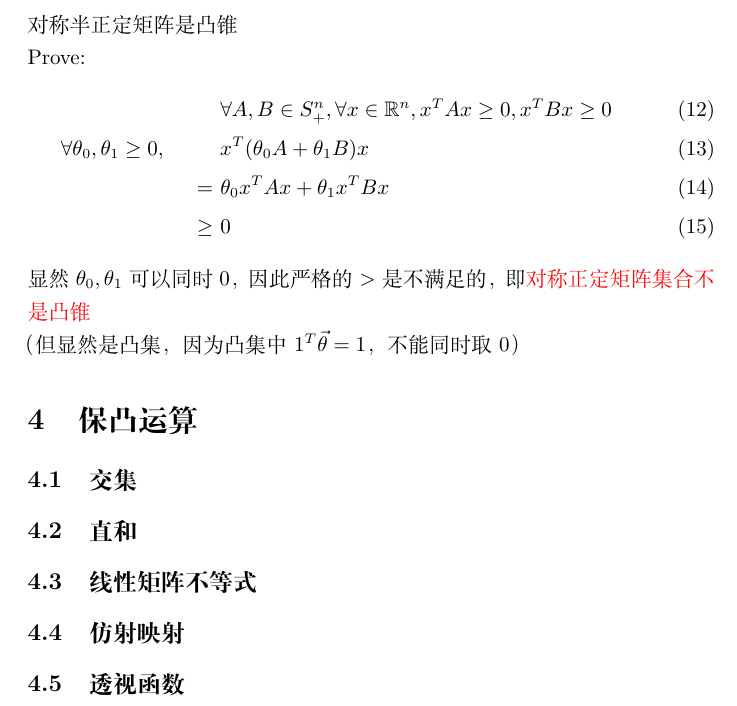
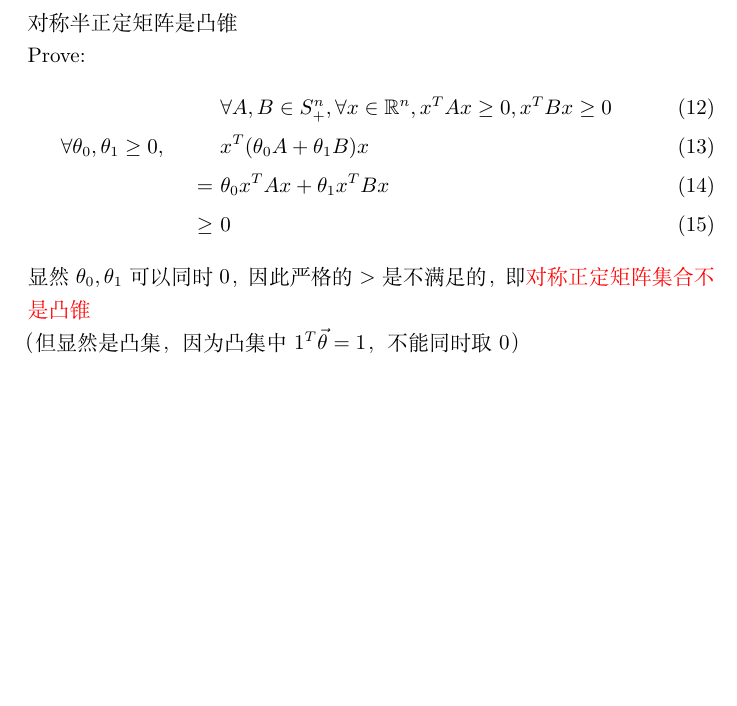
Before and after one commit to KFCFKXQS/Convex_Opt, a LaTeX document (Ch1.1 Basic Things/Ch1.1.tex): part of page 14 of 14, cut so that both start at the same text, the shorter picture padded with empty space. Compiled offline with XeLaTeX; a LaTeX package or settings file that is missing is left out.

Commit message:
CH1.1 UPDATE

```diff
--- a/Ch1 Basic Things/Ch1.tex
+++ b/Ch1.1 Basic Things/Ch1.1.tex
@@ -390,29 +390,5 @@ Prove:
 （但显然是凸集，因为凸集中$1^T\vec{\theta} = 1$，不能同时取0）
 
 
-\section{保凸运算}
-
-
-
-\subsection{交集}
-
-
-
-\subsection{直和}
-
-
-
-\subsection{线性矩阵不等式}
-
-
-
-\subsection{仿射映射}
-
-
-
-\subsection{透视函数}
-
-
-
 
 \end{document}
```
Also changed, not shown: Ch1 Basic Things/Ch1.pdf (deleted), Ch1.1 Basic Things/Ch1.1.pdf (added), Ch1.1 Basic Things/mytemplate.cls (renamed from Ch1 Basic Things/mytemplate.cls), 2 other files.
